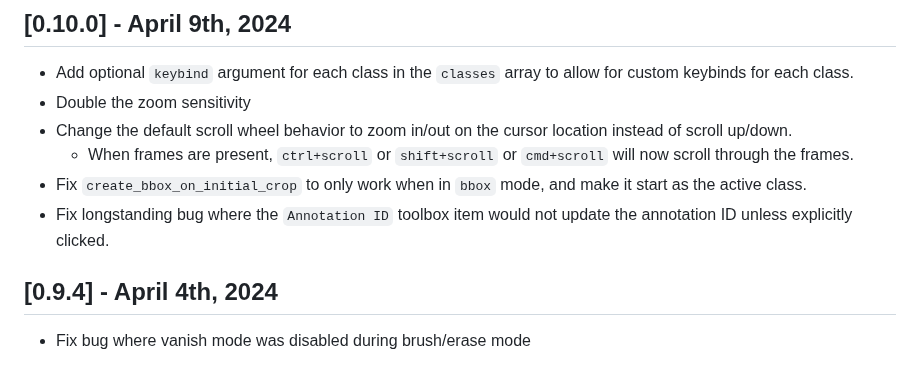
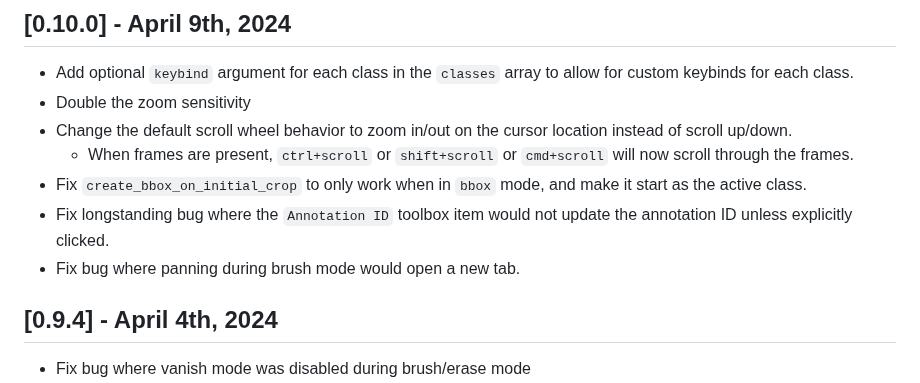
Before and after one commit to SenteraLLC/ulabel, a Markdown page: changelog.md, the part around the change. GitHub-like rendering.

Commit message:
update changelog

```diff
--- a/changelog.md
+++ b/changelog.md
@@ -13,6 +13,7 @@ Nothing yet.
   - When frames are present, `ctrl+scroll` or `shift+scroll` or `cmd+scroll` will now scroll through the frames.
 - Fix `create_bbox_on_initial_crop` to only work when in `bbox` mode, and make it start as the active class.
 - Fix longstanding bug where the `Annotation ID` toolbox item would not update the annotation ID unless explicitly clicked.
+- Fix bug where panning during brush mode would open a new tab.
 
 ## [0.9.4] - April 4th, 2024
 - Fix bug where vanish mode was disabled during brush/erase mode
```
